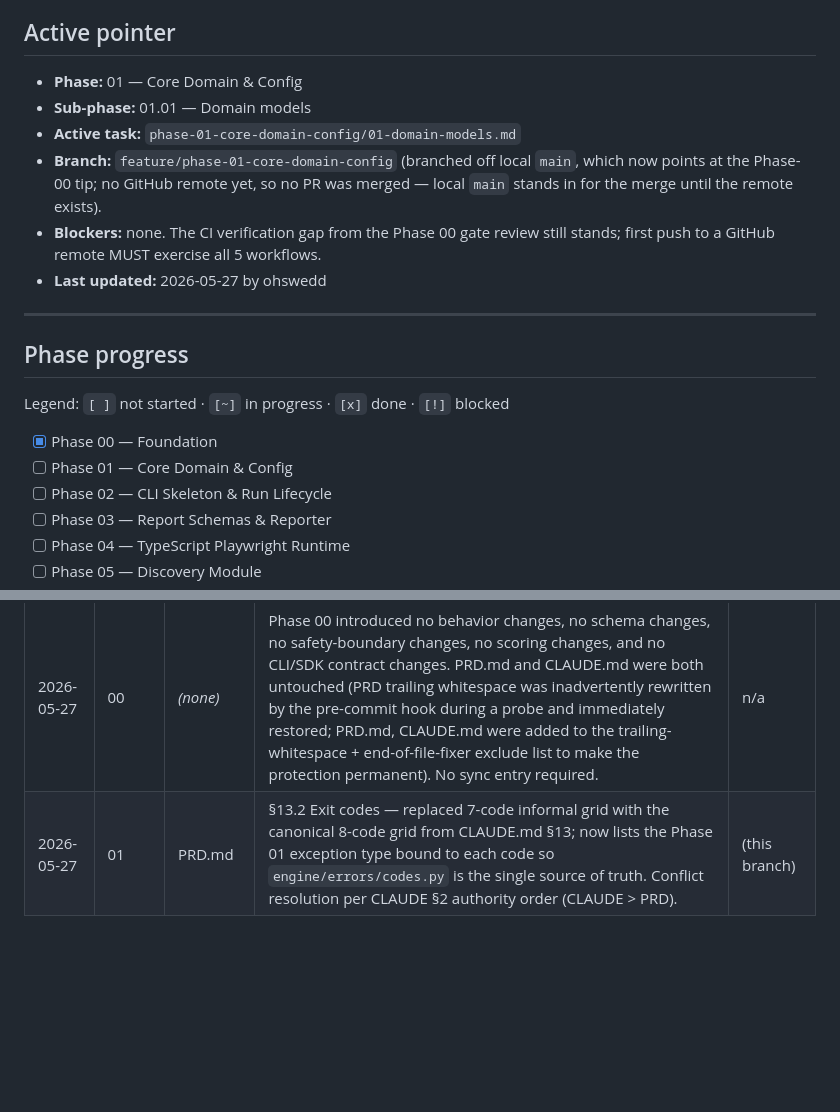
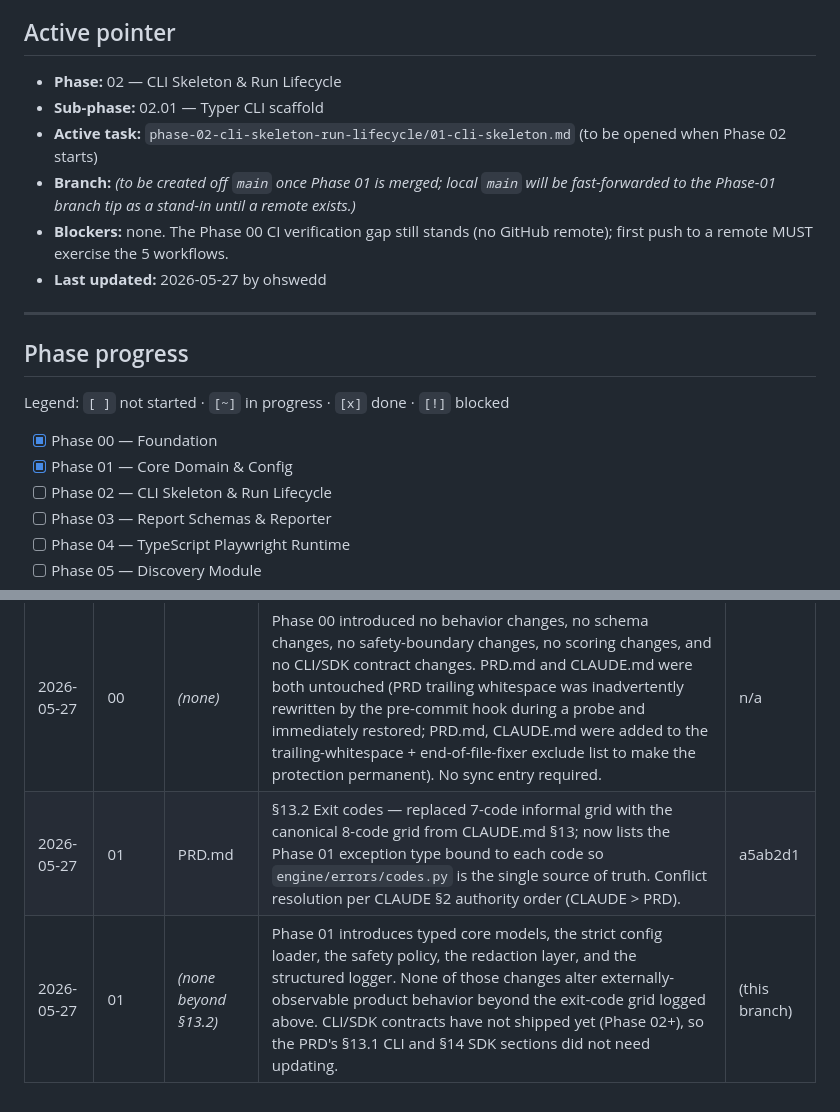
Before and after one commit to Ohswedd/sentinelqa, a Markdown page: plans/STATUS.md, 2 parts joined by grey strips. Drawn GitHub-style; blank space fills up the shorter version.

Commit message:
docs(plans): close Phase 01 gate review and hand off to Phase 02
All eight Phase 01 tasks (01.01–01.08) shipped on branch
feature/phase-01-core-domain-config:

- Domain entities (PRD §18.1) — 17 frozen Pydantic v2 models with
  prefix-based IDs, schema-version constants, and JSON schemas.
- Config (PRD §17) — strict loader with env interpolation, unknown-key
  rejection, inline-secret refusal.
- Safety policy (PRD §2 / CLAUDE.md §6) — SafetyPolicy.enforce()
  covering local / allowlisted / authorized-destructive, with a
  redacted JSONL audit log and a forbidden-flag deny-list scanned by
  tests/security/test_no_stealth_flags.py.
- Errors — typed hierarchy with the canonical 8-code exit grid wired
  end-to-end through engine.errors.codes.
- Redaction (CLAUDE.md §33) — replaced the Phase 00 stub with the real
  implementation; every CLAUDE §33 category plus a high-entropy
  heuristic, hypothesis property tests at 10 000 examples in test-full.
- Logging — structured human/JSON/quiet logger with redaction filter
  on every record and a distinct audit-log stream.
- Schema-versioning policy + error-code catalog committed.
- ADR-0005 (Config schema), ADR-0006 (Safety policy) accepted.

Gate verdict: PASS (96.24% coverage on the five Phase 01 packages;
make ci green; pre-commit + pre-push hooks active and probed; gitleaks
allowlist explicitly scoped to test fixtures).

Active pointer advances to Phase 02 (CLI Skeleton & Run Lifecycle).
The CI verification gap noted in the Phase 00 gate row still stands:
the five GitHub Actions workflows have not executed on a real PR yet
because no GitHub remote exists.

```diff
--- a/plans/STATUS.md
+++ b/plans/STATUS.md
@@ -4,11 +4,11 @@ Update this file on every commit that advances or completes work. Do not advance
 
 ## Active pointer
 
-- **Phase:** 01 — Core Domain & Config
-- **Sub-phase:** 01.01 — Domain models
-- **Active task:** `phase-01-core-domain-config/01-domain-models.md`
-- **Branch:** `feature/phase-01-core-domain-config` (branched off local `main`, which now points at the Phase-00 tip; no GitHub remote yet, so no PR was merged — local `main` stands in for the merge until the remote exists).
-- **Blockers:** none. The CI verification gap from the Phase 00 gate review still stands; first push to a GitHub remote MUST exercise all 5 workflows.
+- **Phase:** 02 — CLI Skeleton & Run Lifecycle
+- **Sub-phase:** 02.01 — Typer CLI scaffold
+- **Active task:** `phase-02-cli-skeleton-run-lifecycle/01-cli-skeleton.md` (to be opened when Phase 02 starts)
+- **Branch:** _(to be created off `main` once Phase 01 is merged; local `main` will be fast-forwarded to the Phase-01 branch tip as a stand-in until a remote exists.)_
+- **Blockers:** none. The Phase 00 CI verification gap still stands (no GitHub remote); first push to a remote MUST exercise the 5 workflows.
 - **Last updated:** 2026-05-27 by ohswedd
 
 ---
@@ -18,7 +18,7 @@ Update this file on every commit that advances or completes work. Do not advance
 Legend: `[ ]` not started · `[~]` in progress · `[x]` done · `[!]` blocked
 
 - [x] Phase 00 — Foundation
-- [ ] Phase 01 — Core Domain & Config
+- [x] Phase 01 — Core Domain & Config
 - [ ] Phase 02 — CLI Skeleton & Run Lifecycle
 - [ ] Phase 03 — Report Schemas & Reporter
 - [ ] Phase 04 — TypeScript Playwright Runtime
@@ -106,4 +106,5 @@ Whenever a phase changes behavior, schemas, or boundaries, record the doc update
 | Date | Phase | Doc updated | Section(s) | Commit |
 |---|---|---|---|---|
 | 2026-05-27 | 00 | _(none)_ | Phase 00 introduced no behavior changes, no schema changes, no safety-boundary changes, no scoring changes, and no CLI/SDK contract changes. PRD.md and CLAUDE.md were both untouched (PRD trailing whitespace was inadvertently rewritten by the pre-commit hook during a probe and immediately restored; PRD.md, CLAUDE.md were added to the trailing-whitespace + end-of-file-fixer exclude list to make the protection permanent). No sync entry required. | n/a |
-| 2026-05-27 | 01 | PRD.md | §13.2 Exit codes — replaced 7-code informal grid with the canonical 8-code grid from CLAUDE.md §13; now lists the Phase 01 exception type bound to each code so `engine/errors/codes.py` is the single source of truth. Conflict resolution per CLAUDE §2 authority order (CLAUDE > PRD). | (this branch) |
+| 2026-05-27 | 01 | PRD.md | §13.2 Exit codes — replaced 7-code informal grid with the canonical 8-code grid from CLAUDE.md §13; now lists the Phase 01 exception type bound to each code so `engine/errors/codes.py` is the single source of truth. Conflict resolution per CLAUDE §2 authority order (CLAUDE > PRD). | a5ab2d1 |
+| 2026-05-27 | 01 | _(none beyond §13.2)_ | Phase 01 introduces typed core models, the strict config loader, the safety policy, the redaction layer, and the structured logger. None of those changes alter externally-observable product behavior beyond the exit-code grid logged above. CLI/SDK contracts have not shipped yet (Phase 02+), so the PRD's §13.1 CLI and §14 SDK sections did not need updating. | (this branch) |
```
Also changed, not shown: other parts of plans/STATUS.md (+1 -1 lines).
